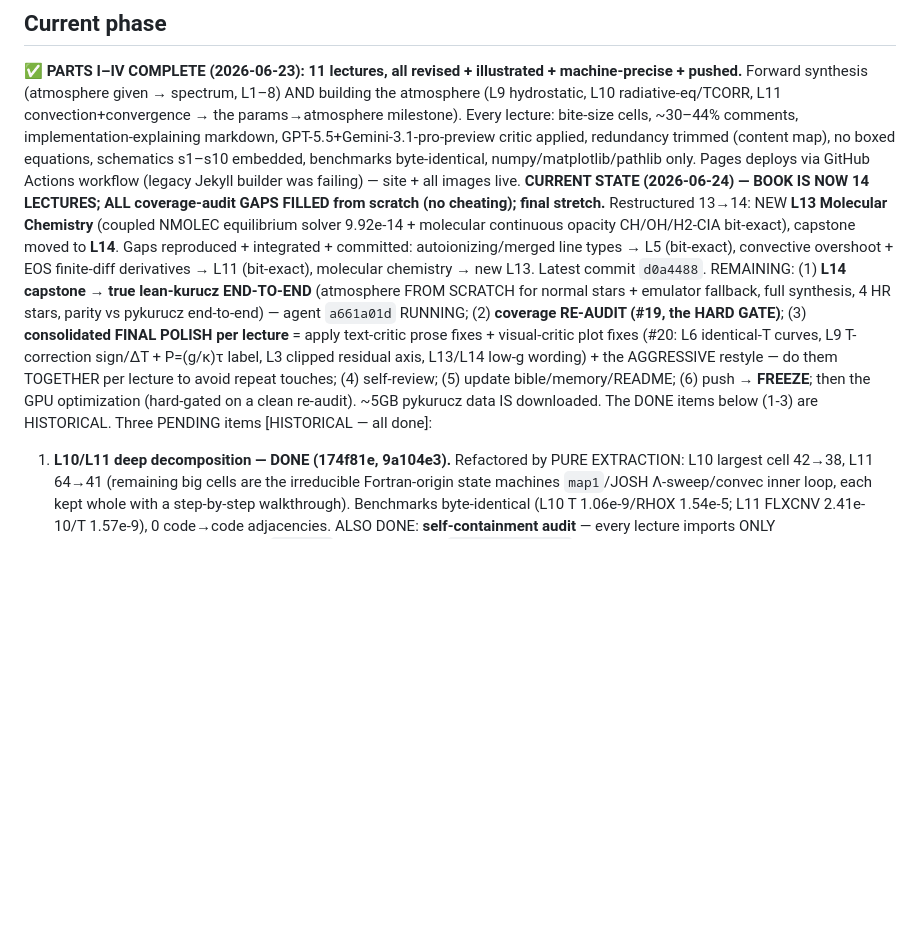
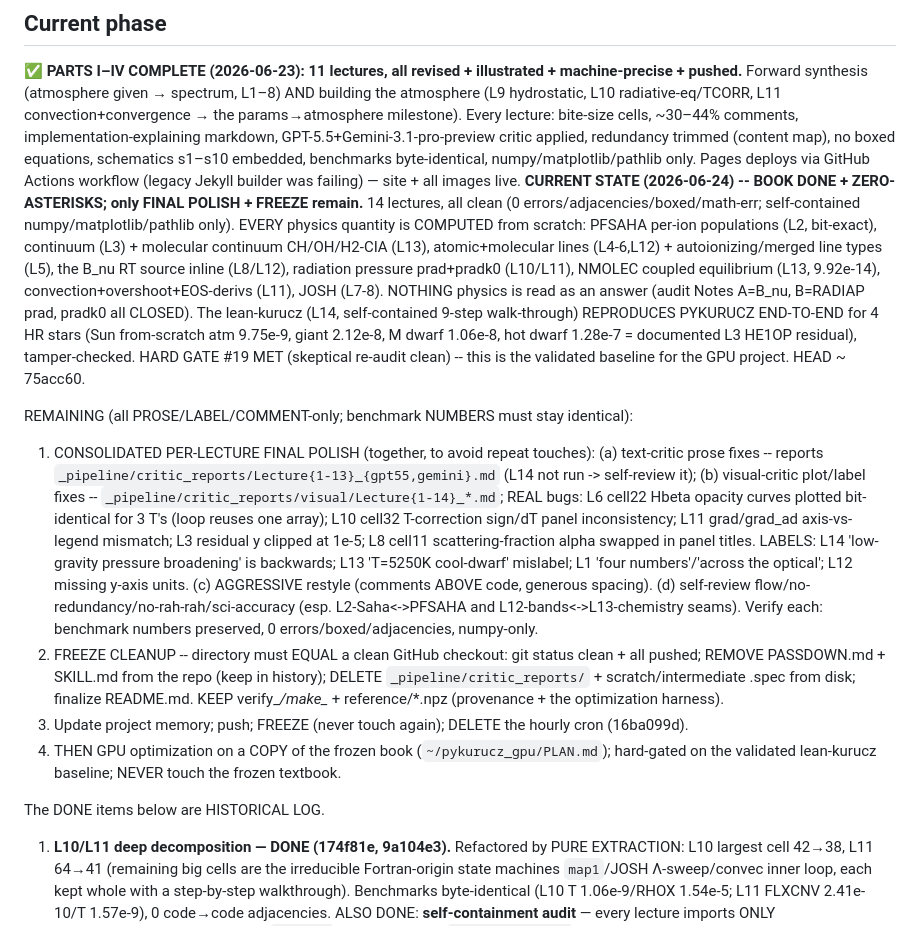
Before and after one commit to tingyuansen/stellar-spectroscopy-from-scratch-gpu, a Markdown page: PASSDOWN.md, the part around the change. GitHub-like rendering; blank space fills up the shorter version.

Commit message:
PASSDOWN: refresh to current state for safe context compaction (book done + zero-asterisks; remaining = final polish + freeze; full pointers)

```diff
--- a/PASSDOWN.md
+++ b/PASSDOWN.md
@@ -18,8 +18,15 @@ bite-size cells, ~30–44% comments, implementation-explaining markdown, GPT-5.5
 critic applied, redundancy trimmed (content map), no boxed equations, schematics s1–s10 embedded,
 benchmarks byte-identical, numpy/matplotlib/pathlib only. Pages deploys via GitHub Actions workflow
 (legacy Jekyll builder was failing) — site + all images live.
-**CURRENT STATE (2026-06-24) — BOOK IS NOW 14 LECTURES; ALL coverage-audit GAPS FILLED from scratch (no cheating); final stretch.** Restructured 13→14: NEW **L13 Molecular Chemistry** (coupled NMOLEC equilibrium solver 9.92e-14 + molecular continuous opacity CH/OH/H2-CIA bit-exact), capstone moved to **L14**. Gaps reproduced + integrated + committed: autoionizing/merged line types → L5 (bit-exact), convective overshoot + EOS finite-diff derivatives → L11 (bit-exact), molecular chemistry → new L13. Latest commit `d0a4488`. REMAINING: (1) **L14 capstone → true lean-kurucz END-TO-END** (atmosphere FROM SCRATCH for normal stars + emulator fallback, full synthesis, 4 HR stars, parity vs pykurucz end-to-end) — agent `a661a01d` RUNNING; (2) **coverage RE-AUDIT (#19, the HARD GATE)**; (3) **consolidated FINAL POLISH per lecture** = apply text-critic prose fixes + visual-critic plot fixes (#20: L6 identical-T curves, L9 T-correction sign/ΔT + P=(g/κ)τ label, L3 clipped residual axis, L13/L14 low-g wording) + the AGGRESSIVE restyle — do them TOGETHER per lecture to avoid repeat touches; (4) self-review; (5) update bible/memory/README; (6) push → **FREEZE**; then the GPU optimization (hard-gated on a clean re-audit). ~5GB pykurucz data IS downloaded. The DONE items below (1-3) are HISTORICAL.
-Three PENDING items [HISTORICAL — all done]:
+**CURRENT STATE (2026-06-24) -- BOOK DONE + ZERO-ASTERISKS; only FINAL POLISH + FREEZE remain.** 14 lectures, all clean (0 errors/adjacencies/boxed/math-err; self-contained numpy/matplotlib/pathlib only). EVERY physics quantity is COMPUTED from scratch: PFSAHA per-ion populations (L2, bit-exact), continuum (L3) + molecular continuum CH/OH/H2-CIA (L13), atomic+molecular lines (L4-6,L12) + autoionizing/merged line types (L5), the B_nu RT source inline (L8/L12), radiation pressure prad+pradk0 (L10/L11), NMOLEC coupled equilibrium (L13, 9.92e-14), convection+overshoot+EOS-derivs (L11), JOSH (L7-8). NOTHING physics is read as an answer (audit Notes A=B_nu, B=RADIAP prad, pradk0 all CLOSED). The lean-kurucz (L14, self-contained 9-step walk-through) REPRODUCES PYKURUCZ END-TO-END for 4 HR stars (Sun from-scratch atm 9.75e-9, giant 2.12e-8, M dwarf 1.06e-8, hot dwarf 1.28e-7 = documented L3 HE1OP residual), tamper-checked. HARD GATE #19 MET (skeptical re-audit clean) -- this is the validated baseline for the GPU project. HEAD ~ 75acc60.
+
+REMAINING (all PROSE/LABEL/COMMENT-only; benchmark NUMBERS must stay identical):
+1. CONSOLIDATED PER-LECTURE FINAL POLISH (together, to avoid repeat touches): (a) text-critic prose fixes -- reports `_pipeline/critic_reports/Lecture{1-13}_{gpt55,gemini}.md` (L14 not run -> self-review it); (b) visual-critic plot/label fixes -- `_pipeline/critic_reports/visual/Lecture{1-14}_*.md`; REAL bugs: L6 cell22 Hbeta opacity curves plotted bit-identical for 3 T's (loop reuses one array); L10 cell32 T-correction sign/dT panel inconsistency; L11 grad/grad_ad axis-vs-legend mismatch; L3 residual y clipped at 1e-5; L8 cell11 scattering-fraction alpha swapped in panel titles. LABELS: L14 'low-gravity pressure broadening' is backwards; L13 'T=5250K cool-dwarf' mislabel; L1 'four numbers'/'across the optical'; L12 missing y-axis units. (c) AGGRESSIVE restyle (comments ABOVE code, generous spacing). (d) self-review flow/no-redundancy/no-rah-rah/sci-accuracy (esp. L2-Saha<->PFSAHA and L12-bands<->L13-chemistry seams). Verify each: benchmark numbers preserved, 0 errors/boxed/adjacencies, numpy-only.
+2. FREEZE CLEANUP -- directory must EQUAL a clean GitHub checkout: git status clean + all pushed; REMOVE PASSDOWN.md + SKILL.md from the repo (keep in history); DELETE `_pipeline/critic_reports/` + scratch/intermediate .spec from disk; finalize README.md. KEEP verify_*/make_* + reference/*.npz (provenance + the optimization harness).
+3. Update project memory; push; FREEZE (never touch again); DELETE the hourly cron (16ba099d).
+4. THEN GPU optimization on a COPY of the frozen book (`~/pykurucz_gpu/PLAN.md`); hard-gated on the validated lean-kurucz baseline; NEVER touch the frozen textbook.
+
+The DONE items below are HISTORICAL LOG.
 1. **L10/L11 deep decomposition — DONE (174f81e, 9a104e3).** Refactored by PURE EXTRACTION: L10 largest cell 42→38, L11 64→41 (remaining big cells are the irreducible Fortran-origin state machines `map1`/JOSH Λ-sweep/convec inner loop, each kept whole with a step-by-step walkthrough). Benchmarks byte-identical (L10 T 1.06e-9/RHOX 1.54e-5; L11 FLXCNV 2.41e-10/T 1.57e-9), 0 code→code adjacencies.
    ALSO DONE: **self-containment audit** — every lecture imports ONLY numpy/matplotlib/pathlib, every `np.load` reads a shipped `reference/*.npz`, NO Fortran file / pykurucz / binary / scipy / numba (the "Fortran state machine" is just the MAP1 *algorithm*, reproduced in pure NumPy; ".f90"/"pykurucz" appear only in prose/comments). **L6 Stark schematic added** (s5b_stark.png, 7f3723f) — all 11 built lectures now illustrated.
 2. **L12 Molecular Equilibrium & Bands — DONE (a17ab74).** Machine precision: band opacity median 4.31e-16/max 4.07e-11, spectrum median 1.68e-13/max 1.06e-8 (float32 JOSH floor). Two root causes fixed: (a) wing-truncation at the grid boundary — production breaks a line's far wing once BOTH red+blue bins fall off-grid (was 9.37e-3); (b) the verifier's simplified JOSH replaced by the L8-faithful MAP1 + float32 Gauss-Seidel (was 3.9e-4 spectrum). Lecture built (70 cells, 35% comments, 0 adjacencies, numpy-only, self-contained), s11_molecules schematic added, registered (build.py 12, book-data.js Part V, index.html).
```
